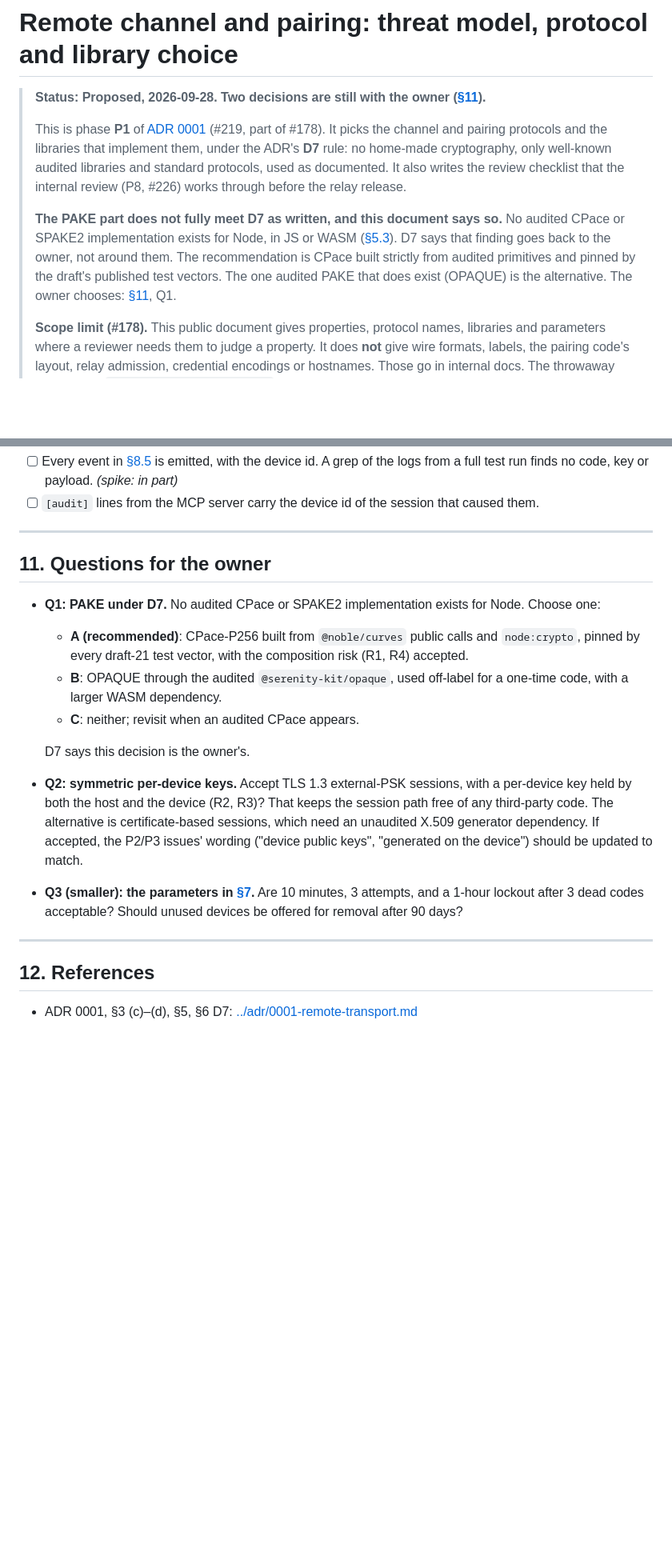
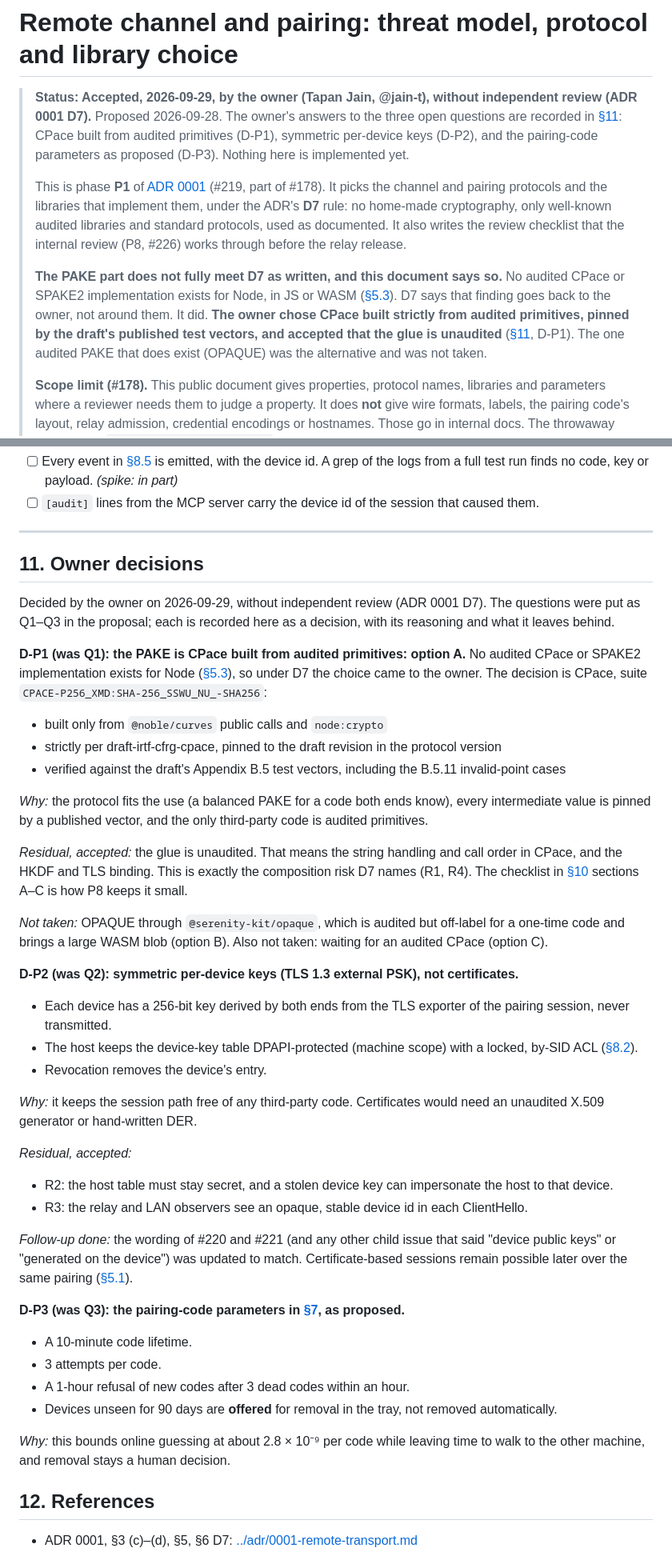
Before and after one commit to JINA-CODE-SYSTEMS/tally-mcp-server, a Markdown page: docs/dev/remote-channel-design.md, 2 parts joined by grey strips. Shown at 80% size. Rendered like a GitHub page; blank space fills up the shorter version.

Commit message:
docs(remote): accept the channel and pairing design and record owner decisions (#219)
The owner accepted docs/dev/remote-channel-design.md on 2026-09-29, without
independent review (ADR 0001 D7). The open questions in section 11 are now
recorded decisions, with their reasoning and residual risks kept:

- D-P1: the PAKE is CPace built from audited primitives (@noble/curves and
  node:crypto), strictly per draft-irtf-cfrg-cpace and pinned by the B.5
  test vectors. The unaudited glue is the residual risk D7 accepts.
- D-P2: symmetric per-device TLS 1.3 PSKs, not certificates.
- D-P3: the pairing-code parameters as proposed. Unseen devices are offered
  for removal after 90 days, never removed automatically.

Co-Authored-By: Claude Opus 5.5 <noreply@anthropic.com>

```diff
--- a/docs/dev/remote-channel-design.md
+++ b/docs/dev/remote-channel-design.md
@@ -1,6 +1,9 @@
 # Remote channel and pairing: threat model, protocol and library choice
 
-> **Status: Proposed, 2026-09-28. Two decisions are still with the owner ([§11](#11-questions-for-the-owner)).**
+> **Status: Accepted, 2026-09-29, by the owner (Tapan Jain, @jain-t), without independent review
+> (ADR 0001 D7).** Proposed 2026-09-28. The owner's answers to the three open questions are recorded
+> in [§11](#11-owner-decisions): CPace built from audited primitives (D-P1), symmetric per-device
+> keys (D-P2), and the pairing-code parameters as proposed (D-P3). Nothing here is implemented yet.
 >
 > This is phase **P1** of [ADR 0001](../adr/0001-remote-transport.md) (#219, part of #178). It
 > picks the channel and pairing protocols and the libraries that implement them, under the ADR's
@@ -10,9 +13,10 @@
 >
 > **The PAKE part does not fully meet D7 as written, and this document says so.** No audited CPace
 > or SPAKE2 implementation exists for Node, in JS or WASM ([§5.3](#53-pake)). D7 says that finding
-> goes back to the owner, not around them. The recommendation is CPace built strictly from audited
-> primitives and pinned by the draft's published test vectors. The one audited PAKE that does exist
-> (OPAQUE) is the alternative. The owner chooses: [§11](#11-questions-for-the-owner), Q1.
+> goes back to the owner, not around them. It did. **The owner chose CPace built strictly from
+> audited primitives, pinned by the draft's published test vectors, and accepted that the glue is
+> unaudited** ([§11](#11-owner-decisions), D-P1). The one audited PAKE that does exist (OPAQUE) was
+> the alternative and was not taken.
 >
 > **Scope limit (#178).** This public document gives properties, protocol names, libraries and
 > parameters where a reviewer needs them to judge a property. It does **not** give wire formats,
@@ -655,26 +659,60 @@ throwaway form. The product code must prove them again.
 
 ---
 
-## 11. Questions for the owner
+## 11. Owner decisions
 
-- **Q1: PAKE under D7.** No audited CPace or SPAKE2 implementation exists for Node. Choose one:
-  - **A (recommended)**: CPace-P256 built from `@noble/curves` public calls and `node:crypto`,
-    pinned by every draft-21 test vector, with the composition risk (R1, R4) accepted.
-  - **B**: OPAQUE through the audited `@serenity-kit/opaque`, used off-label for a one-time code,
-    with a larger WASM dependency.
-  - **C**: neither; revisit when an audited CPace appears.
+Decided by the owner on 2026-09-29, without independent review (ADR 0001 D7). The questions were
+put as Q1–Q3 in the proposal; each is recorded here as a decision, with its reasoning and what it
+leaves behind.
 
-  D7 says this decision is the owner's.
-- **Q2: symmetric per-device keys.** Accept TLS 1.3 external-PSK sessions, with a per-device key
-  held by both the host and the device (R2, R3)? That keeps the session path free of any
-  third-party code. The alternative is certificate-based sessions, which need an unaudited X.509
-  generator dependency. If accepted, the P2/P3 issues' wording ("device public keys", "generated on
-  the device") should be updated to match.
-- **Q3 (smaller): the parameters in [§7](#7-pairing-code).** Are 10 minutes, 3 attempts, and a
-  1-hour lockout after 3 dead codes acceptable? Should unused devices be offered for removal after
-  90 days?
+**D-P1 (was Q1): the PAKE is CPace built from audited primitives: option A.** No audited CPace or
+SPAKE2 implementation exists for Node ([§5.3](#53-pake)), so under D7 the choice came to the owner.
+The decision is CPace, suite `CPACE-P256_XMD:SHA-256_SSWU_NU_-SHA256`:
 
----
+- built only from `@noble/curves` public calls and `node:crypto`
+- strictly per draft-irtf-cfrg-cpace, pinned to the draft revision in the protocol version
+- verified against the draft's Appendix B.5 test vectors, including the B.5.11 invalid-point cases
+
+*Why:* the protocol fits the use (a balanced PAKE for a code both ends know), every intermediate
+value is pinned by a published vector, and the only third-party code is audited primitives.
+
+*Residual, accepted:* the glue is unaudited. That means the string handling and call order in CPace,
+and the HKDF and TLS binding. This is exactly the composition risk D7 names (R1, R4). The checklist
+in [§10](#10-internal-review-checklist-for-p8) sections A–C is how P8 keeps it small.
+
+*Not taken:* OPAQUE through `@serenity-kit/opaque`, which is audited but off-label for a one-time
+code and brings a large WASM blob (option B). Also not taken: waiting for an audited CPace (option C).
+
+**D-P2 (was Q2): symmetric per-device keys (TLS 1.3 external PSK), not certificates.**
+
+- Each device has a 256-bit key derived by both ends from the TLS exporter of the pairing session,
+  never transmitted.
+- The host keeps the device-key table DPAPI-protected (machine scope) with a locked, by-SID ACL
+  ([§8.2](#82-storage-at-rest)).
+- Revocation removes the device's entry.
+
+*Why:* it keeps the session path free of any third-party code. Certificates would need an unaudited
+X.509 generator or hand-written DER.
+
+*Residual, accepted:*
+
+- R2: the host table must stay secret, and a stolen device key can impersonate the host to that
+  device.
+- R3: the relay and LAN observers see an opaque, stable device id in each ClientHello.
+
+*Follow-up done:* the wording of #220 and #221 (and any other child issue that said "device public
+keys" or "generated on the device") was updated to match. Certificate-based sessions remain possible
+later over the same pairing ([§5.1](#51-channel)).
+
+**D-P3 (was Q3): the pairing-code parameters in [§7](#7-pairing-code), as proposed.**
+
+- A 10-minute code lifetime.
+- 3 attempts per code.
+- A 1-hour refusal of new codes after 3 dead codes within an hour.
+- Devices unseen for 90 days are **offered** for removal in the tray, not removed automatically.
+
+*Why:* this bounds online guessing at about 2.8 × 10⁻⁹ per code while leaving time to walk to the
+other machine, and removal stays a human decision.
 
 ## 12. References
 
```
Also changed, not shown: other parts of docs/dev/remote-channel-design.md (+11 -11 lines).
